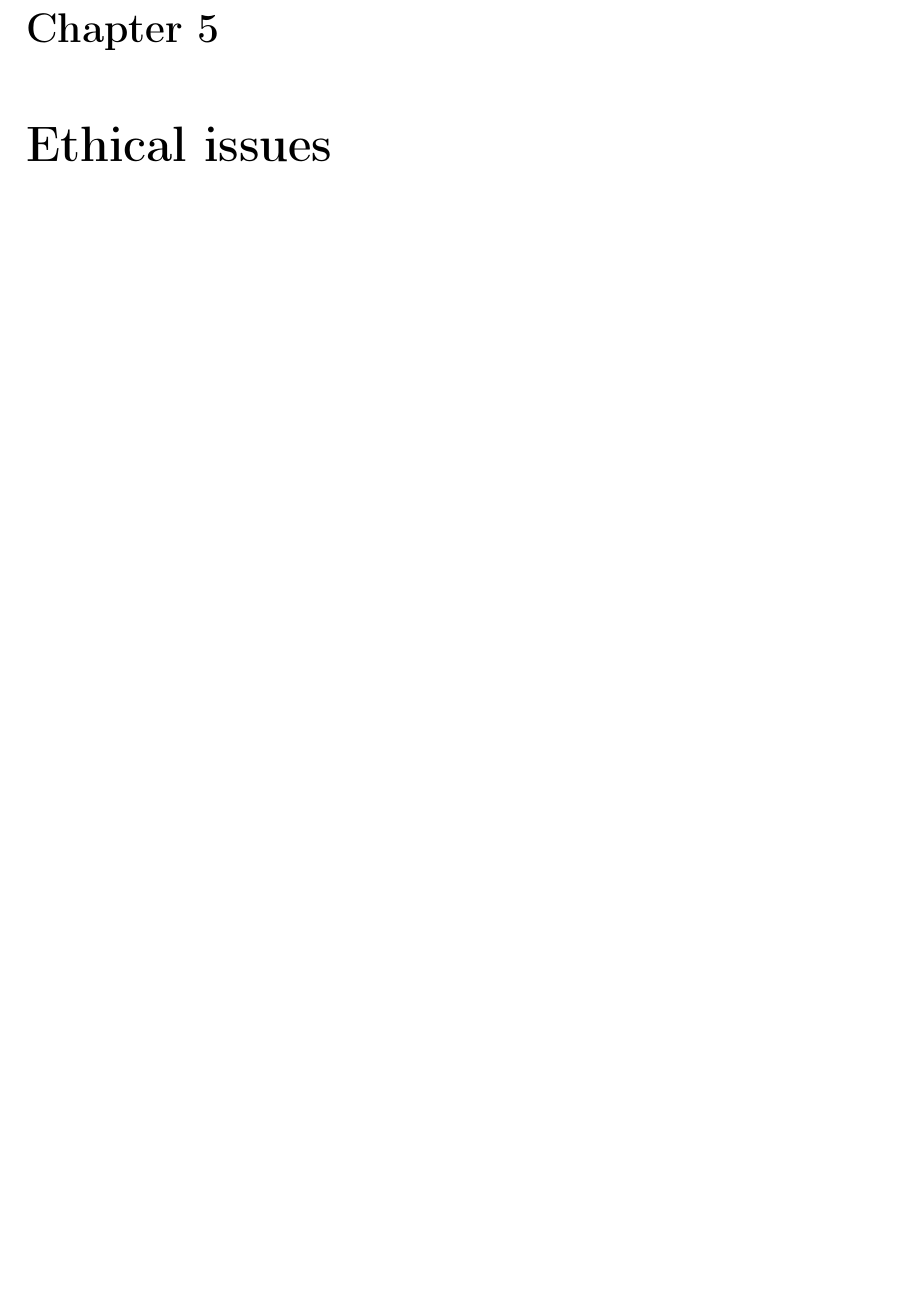
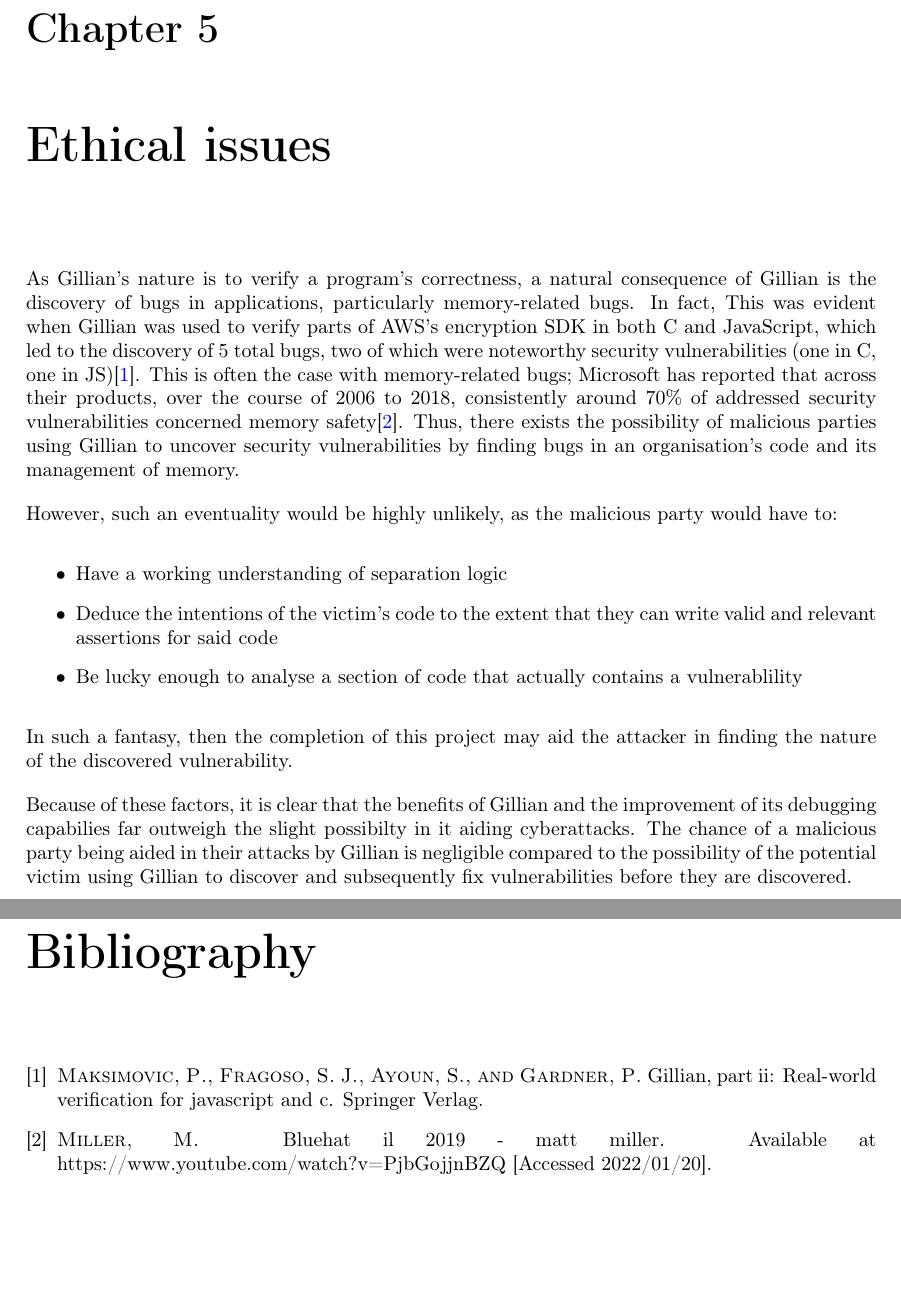
Before and after one commit to NatKarmios/final-year-project-report, a LaTeX document (main.tex, which reads content/ethics.tex): part of page 6 of 7 before the commit and two parts of pages 6 and 8 of 8 after it, the two joined at a grey line, cut so that both start at the same text, the shorter picture padded with empty space. Compiled offline with pdfLaTeX.

Commit message:
Complete 'ethical issues' section

```diff
--- /dev/null
+++ b/content/ethics.tex
@@ -0,0 +1,19 @@
+\chapter{Ethical issues}
+
+As Gillian's nature is to verify a program's correctness, a natural consequence of Gillian is the discovery of bugs in applications, particularly memory-related bugs.
+In fact,
+This was evident when Gillian was used to verify parts of AWS's encryption SDK in both C and JavaScript, which led to the discovery of 5 total bugs, two of which were noteworthy security vulnerabilities (one in C, one in JS)\cite{gillian-part2}.
+This is often the case with memory-related bugs; Microsoft has reported that across their products, over the course of 2006 to 2018, consistently around 70\% of addressed security vulnerabilities concerned memory safety\cite{microsoft-memory-bugs}.
+Thus, there exists the possibility of malicious parties using Gillian to uncover security vulnerabilities by finding bugs in an organisation's code and its management of memory.
+
+However, such an eventuality would be highly unlikely, as the malicious party would have to:
+\begin{itemize}
+  \item Have a working understanding of separation logic
+  \item Deduce the intentions of the victim's code to the extent that they can write valid and relevant assertions for said code
+  \item Be lucky enough to analyse a section of code that actually contains a vulnerablility
+\end{itemize}
+
+In such a fantasy, then the completion of this project may aid the attacker in finding the nature of the discovered vulnerability.
+
+Because of these factors, it is clear that the benefits of Gillian and the improvement of its debugging capabilies far outweigh the slight possibilty in it aiding cyberattacks.
+The chance of a malicious party being aided in their attacks by Gillian is negligible compared to the possibility of the potential victim using Gillian to discover and subsequently fix vulnerabilities before they are discovered.
--- a/main.tex
+++ b/main.tex
@@ -58,8 +60,6 @@
 \section{Comparing against existing work}
 \section{Educational use}
 
-\chapter{Ethical issues}
-
-
+\input{content/ethics.tex}
 
 \chapter{References}
```
Also changed, not shown: refs.bib (added, +15 -0 lines), main.tex (5 more changed lines).
